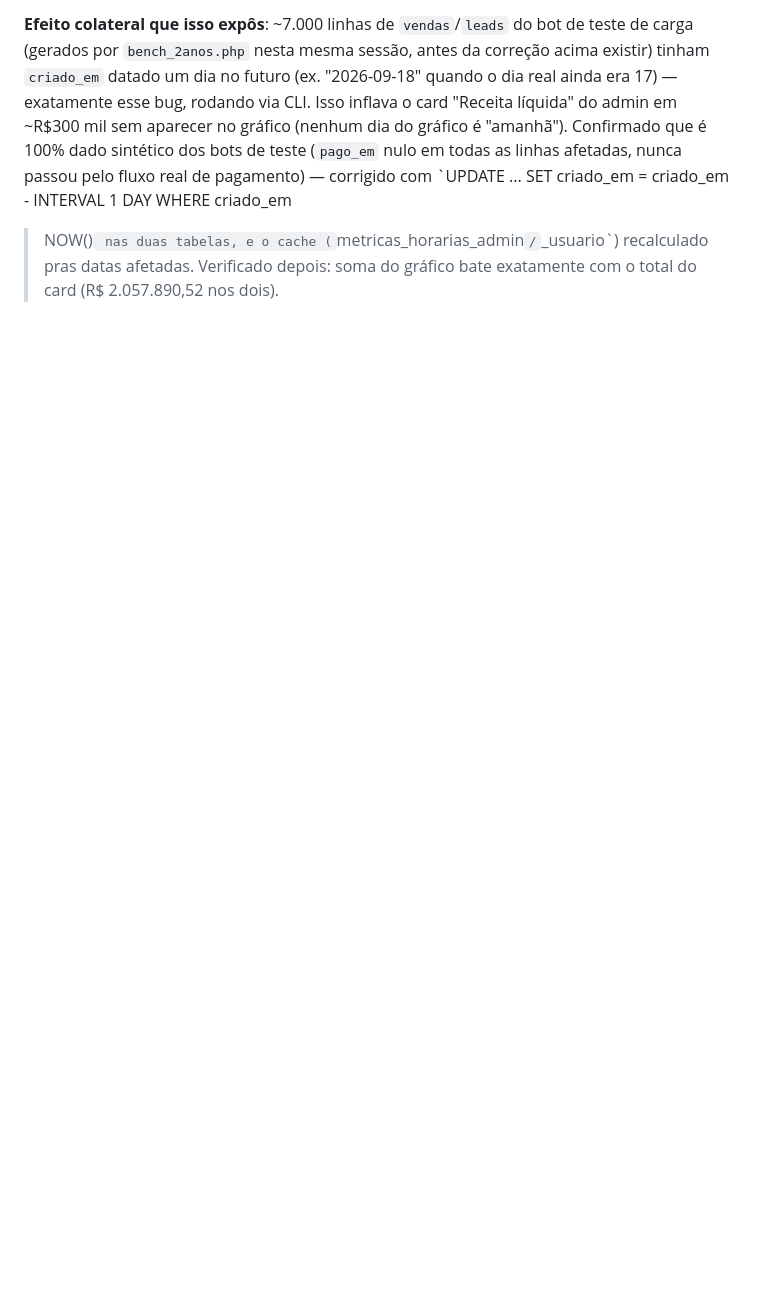
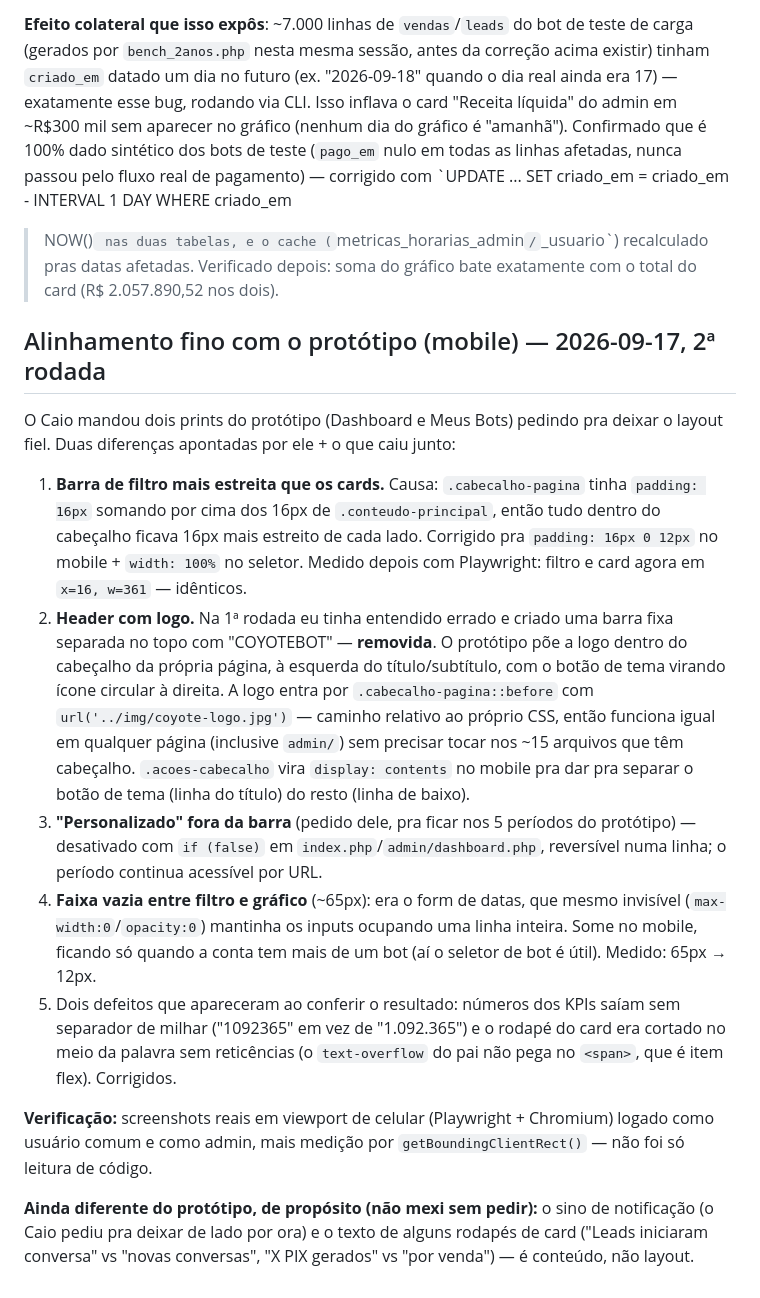
Before and after one commit to CaioGomest/telegram-bot-panel, a Markdown page: anotacoes/pedido-filtro-periodo-dashboard.md, the part around the change. Drawn GitHub-style; blank space fills up the shorter version.

Commit message:
docs: registra a 2a rodada de alinhamento do mobile com o prototipo
Co-Authored-By: Claude Opus 5 <noreply@anthropic.com>

```diff
--- a/anotacoes/pedido-filtro-periodo-dashboard.md
+++ b/anotacoes/pedido-filtro-periodo-dashboard.md
@@ -71,3 +71,37 @@ pagamento) — corrigido com `UPDATE ... SET criado_em = criado_em - INTERVAL 1
 > NOW()` nas duas tabelas, e o cache (`metricas_horarias_admin`/`_usuario`) recalculado pras datas
 afetadas. Verificado depois: soma do gráfico bate exatamente com o total do card (R$ 2.057.890,52
 nos dois).
+
+## Alinhamento fino com o protótipo (mobile) — 2026-09-17, 2ª rodada
+
+O Caio mandou dois prints do protótipo (Dashboard e Meus Bots) pedindo pra deixar o layout fiel.
+Duas diferenças apontadas por ele + o que caiu junto:
+
+1. **Barra de filtro mais estreita que os cards.** Causa: `.cabecalho-pagina` tinha `padding: 16px`
+   somando por cima dos 16px de `.conteudo-principal`, então tudo dentro do cabeçalho ficava 16px
+   mais estreito de cada lado. Corrigido pra `padding: 16px 0 12px` no mobile + `width: 100%` no
+   seletor. Medido depois com Playwright: filtro e card agora em `x=16, w=361` — idênticos.
+2. **Header com logo.** Na 1ª rodada eu tinha entendido errado e criado uma barra fixa separada no
+   topo com "COYOTEBOT" — **removida**. O protótipo põe a logo dentro do cabeçalho da própria
+   página, à esquerda do título/subtítulo, com o botão de tema virando ícone circular à direita.
+   A logo entra por `.cabecalho-pagina::before` com `url('../img/coyote-logo.jpg')` — caminho
+   relativo ao próprio CSS, então funciona igual em qualquer página (inclusive `admin/`) sem
+   precisar tocar nos ~15 arquivos que têm cabeçalho. `.acoes-cabecalho` vira `display: contents`
+   no mobile pra dar pra separar o botão de tema (linha do título) do resto (linha de baixo).
+3. **"Personalizado" fora da barra** (pedido dele, pra ficar nos 5 períodos do protótipo) —
+   desativado com `if (false)` em `index.php`/`admin/dashboard.php`, reversível numa linha; o
+   período continua acessível por URL.
+4. **Faixa vazia entre filtro e gráfico** (~65px): era o form de datas, que mesmo invisível
+   (`max-width:0`/`opacity:0`) mantinha os inputs ocupando uma linha inteira. Some no mobile,
+   ficando só quando a conta tem mais de um bot (aí o seletor de bot é útil). Medido: 65px → 12px.
+5. Dois defeitos que apareceram ao conferir o resultado: números dos KPIs saíam sem separador de
+   milhar ("1092365" em vez de "1.092.365") e o rodapé do card era cortado no meio da palavra sem
+   reticências (o `text-overflow` do pai não pega no `<span>`, que é item flex). Corrigidos.
+
+**Verificação:** screenshots reais em viewport de celular (Playwright + Chromium) logado como
+usuário comum e como admin, mais medição por `getBoundingClientRect()` — não foi só leitura de
+código.
+
+**Ainda diferente do protótipo, de propósito (não mexi sem pedir):** o sino de notificação (o Caio
+pediu pra deixar de lado por ora) e o texto de alguns rodapés de card ("Leads iniciaram conversa"
+vs "novas conversas", "X PIX gerados" vs "por venda") — é conteúdo, não layout.
```
